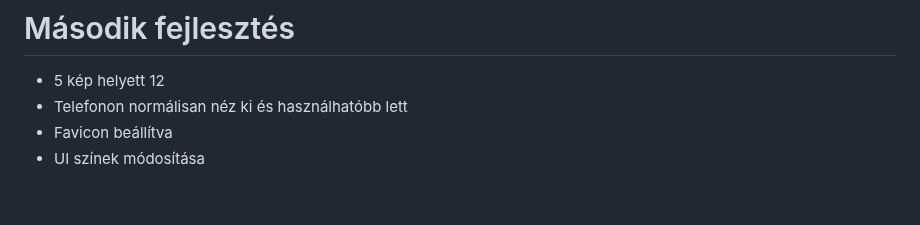
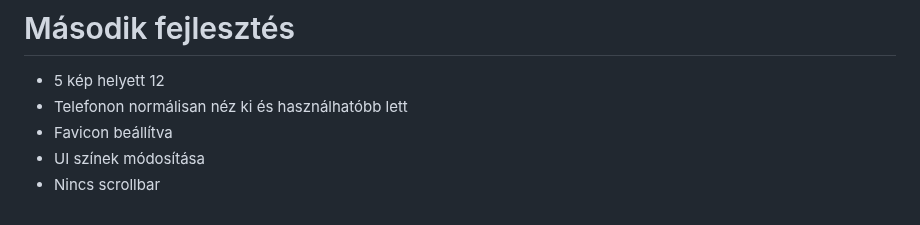
Before and after one commit to MolnarHangaBorbala/Pick-A-Color, a Markdown page: README.md, the part around the change. Drawn GitHub-style.

```diff
--- a/README.md
+++ b/README.md
@@ -123,3 +123,4 @@ Configuration for pick-a-color-project
 - Telefonon normálisan néz ki és használhatóbb lett
 - Favicon beállítva
 - UI színek módosítása
+- Nincs scrollbar
```
